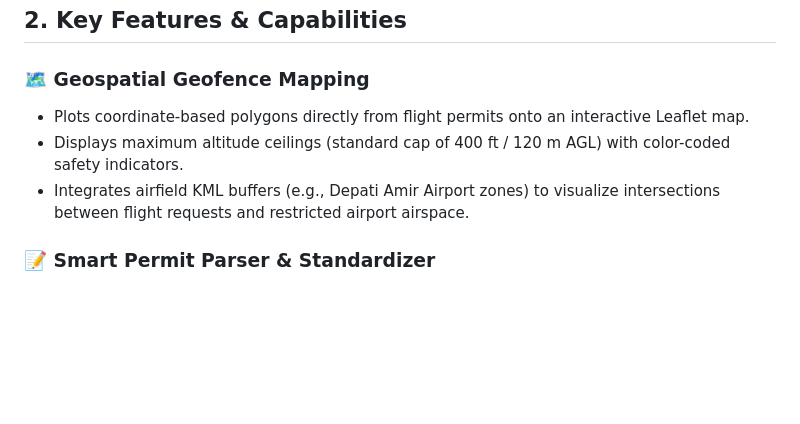
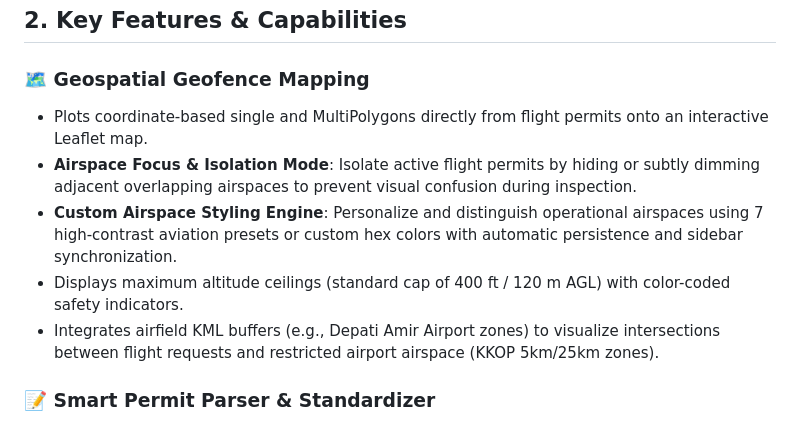
Before and after one commit to luke231204/PUTA-Drone_Project, a Markdown page: PROJECT_OVERVIEW.md, the part around the change. Drawn GitHub-style; blank space fills up the shorter version.

```diff
--- a/PROJECT_OVERVIEW.md
+++ b/PROJECT_OVERVIEW.md
@@ -18,9 +18,11 @@ Under Indonesian aviation frameworks (e.g., PM 37 Tahun 2020), drone operations
 ## 2. Key Features & Capabilities
 
 ### 🗺️ Geospatial Geofence Mapping
-* Plots coordinate-based polygons directly from flight permits onto an interactive Leaflet map.
+* Plots coordinate-based single and MultiPolygons directly from flight permits onto an interactive Leaflet map.
+* **Airspace Focus & Isolation Mode**: Isolate active flight permits by hiding or subtly dimming adjacent overlapping airspaces to prevent visual confusion during inspection.
+* **Custom Airspace Styling Engine**: Personalize and distinguish operational airspaces using 7 high-contrast aviation presets or custom hex colors with automatic persistence and sidebar synchronization.
 * Displays maximum altitude ceilings (standard cap of 400 ft / 120 m AGL) with color-coded safety indicators.
-* Integrates airfield KML buffers (e.g., Depati Amir Airport zones) to visualize intersections between flight requests and restricted airport airspace.
+* Integrates airfield KML buffers (e.g., Depati Amir Airport zones) to visualize intersections between flight requests and restricted airport airspace (KKOP 5km/25km zones).
 
 ### 📝 Smart Permit Parser & Standardizer
 * **Automated PDF Parsing**: Utilizes a Python-based coordinator tool to parse permit documents and map coordinate layouts.
```
Also changed, not shown: CHANGELOG.md (+38 -0 lines).
